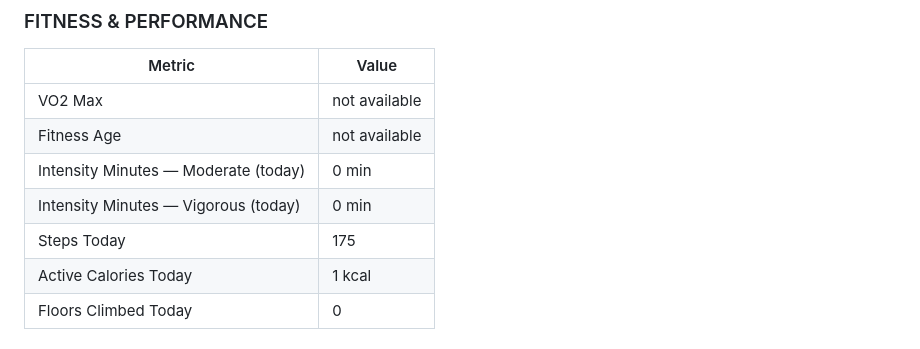
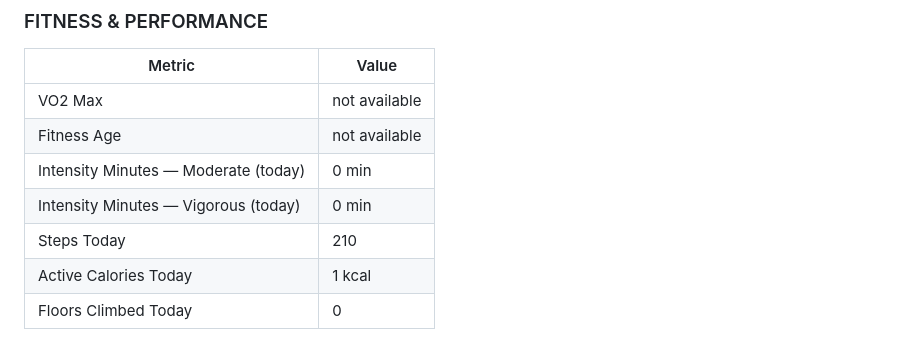
Before and after one commit to Saikumarnimmadala/sai-Dashboard3, a Markdown page: veer-memory.md, the part around one of its changes. Rendered like a GitHub page.

Commit message:
memory: auto-update 2026-07-17 08:04

```diff
--- a/veer-memory.md
+++ b/veer-memory.md
@@ -108,7 +108,7 @@ _(auto-fetched from Garmin Connect + O2Ring + Omada at 6:10am)_
 | Fitness Age | not available |
 | Intensity Minutes — Moderate (today) | 0 min |
 | Intensity Minutes — Vigorous (today) | 0 min |
-| Steps Today | 175 |
+| Steps Today | 210 |
 | Active Calories Today | 1 kcal |
 | Floors Climbed Today | 0 |
 
```
Also changed, not shown: other parts of veer-memory.md (+1 -1 lines).
